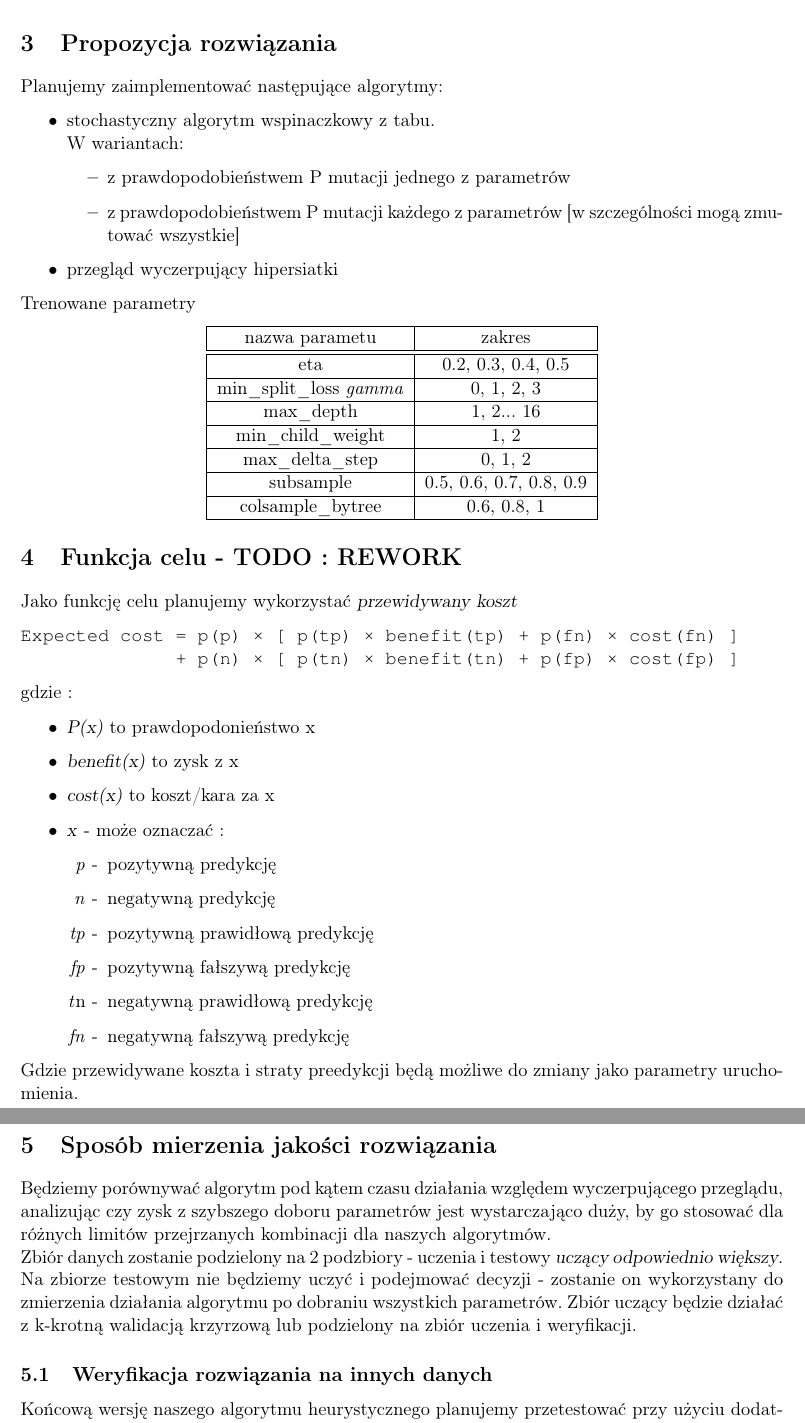
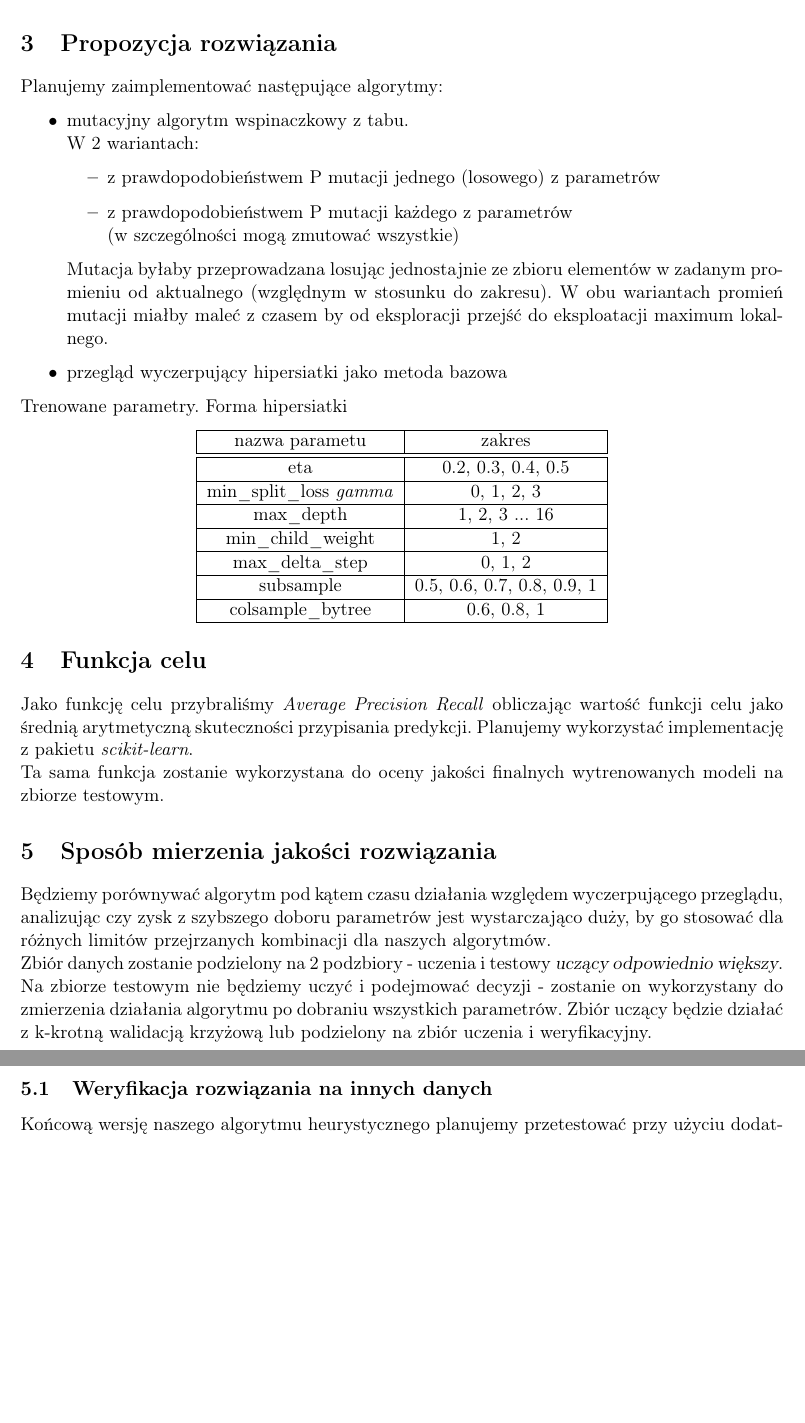
Before and after one commit to zmysloony/xgboost-params, a LaTeX document (doc/dokumentacja-wstepna.tex): two parts of pages 3 and 4 of 4, joined at a grey line, cut so that both start at the same text, the shorter picture padded with empty space. Compiled offline with pdfLaTeX.

Commit message:
initial rework part 3

```diff
--- a/doc/dokumentacja-wstepna.tex
+++ b/doc/dokumentacja-wstepna.tex
@@ -111,17 +111,20 @@ W związku z powyższym, planujemy uzupełnić brakujące atrybuty na bazie komp
 \section{Propozycja rozwiązania}
 Planujemy zaimplementować następujące algorytmy:
 \begin{itemize}
-	\item stochastyczny algorytm wspinaczkowy z tabu. \\ W wariantach:
+	\item mutacyjny algorytm wspinaczkowy z tabu. \\
+	W 2 wariantach:
 		\begin{itemize}
-			\item z prawdopodobieństwem P mutacji jednego z parametrów
-			\item z prawdopodobieństwem P mutacji każdego z parametrów [w szczególności mogą zmutować wszystkie]
+			\item z prawdopodobieństwem P mutacji jednego (losowego) z parametrów
+			\item z prawdopodobieństwem P mutacji każdego z parametrów \\
+			(w szczególności mogą zmutować wszystkie)
 		\end{itemize}
-	\item przegląd wyczerpujący hipersiatki
+	Mutacja byłaby przeprowadzana losując jednostajnie ze zbioru elementów w zadanym promieniu od aktualnego (względnym w stosunku do zakresu). W obu wariantach promień mutacji miałby maleć z czasem by od eksploracji przejść do eksploatacji maximum lokalnego.
+	\item przegląd wyczerpujący hipersiatki jako metoda bazowa
 \end{itemize}
 %Algorytmy działałyby na siatce o zadanej gęstości [\textsl{parametry próbkowane %z względną gęstością np. zakres/50}]
 
 % booster=gbtree, tree_method = approx
-Trenowane parametry
+Trenowane parametry. Forma hipersiatki
 \begin{center}
 	\begin{tabular}{|c|c|}
 		\hline
@@ -132,48 +135,27 @@ Trenowane parametry
 		\hline
 		min\_split\_loss \textit{gamma} & 0, 1, 2, 3\\ % 20 = extremly high
 		\hline
-		max\_depth & 1, 2... 16\\
+		max\_depth & 1, 2, 3 ... 16\\
 	    \hline
 		min\_child\_weight & 1, 2\\ % TODO float/int ?
 		\hline
 		max\_delta\_step & 0, 1, 2\\
 		\hline
-		subsample & 0.5, 0.6, 0.7, 0.8, 0.9\\
+		subsample & 0.5, 0.6, 0.7, 0.8, 0.9, 1\\
 		\hline
 		colsample\_bytree &  0.6, 0.8, 1\\ % 1 = default
 		\hline
 	\end{tabular}
 \end{center}
 
-\section{Funkcja celu - TODO : REWORK}
-Jako funkcję celu planujemy wykorzystać \textsl{przewidywany koszt}
-% https://www.svds.com/the-basics-of-classifier-evaluation-part-1/
-
-\begin{verbatim}
-Expected cost = p(p) × [ p(tp) × benefit(tp) + p(fn) × cost(fn) ]
-              + p(n) × [ p(tn) × benefit(tn) + p(fp) × cost(fp) ]
-\end{verbatim}
-gdzie :
-\begin{itemize}
-	\item \textsl{P(x)} to prawdopodonieństwo x
-	\item \textsl{benefit(x)} to zysk z x
-	\item \textsl{cost(x)} to koszt/kara za x
-	\item \textsl{x} - może oznaczać :
-		\begin{itemize}
-			\item[\textit{p} -] pozytywną predykcję
-			\item[\textit{n} -] negatywną predykcję
-			\item[\textit{tp} -] pozytywną prawidłową predykcję
-			\item[\textit{fp} -] pozytywną fałszywą predykcję
-			\item[\textit{t}n -] negatywną prawidłową predykcję
-			\item[\textit{fn} -] negatywną fałszywą predykcję
-		\end{itemize}
-\end{itemize}
-Gdzie przewidywane koszta i straty preedykcji będą możliwe do zmiany jako parametry uruchomienia.
+\section{Funkcja celu}
+Jako funkcję celu przybraliśmy \textit{Average Precision Recall} obliczając wartość funkcji celu jako średnią arytmetyczną skuteczności przypisania predykcji. Planujemy wykorzystać implementację z pakietu \textit{scikit-learn}.\\
+Ta sama funkcja zostanie wykorzystana do oceny jakości finalnych wytrenowanych modeli na zbiorze testowym.
 
 \section{Sposób mierzenia jakości rozwiązania}
 Będziemy porównywać algorytm pod kątem czasu działania względem wyczerpującego przeglądu, analizując czy zysk z szybszego doboru parametrów jest wystarczająco duży, by go stosować dla różnych limitów przejrzanych kombinacji dla naszych algorytmów.
 \\
-Zbiór danych zostanie podzielony na 2 podzbiory - uczenia i testowy \textsl{uczący odpowiednio większy}. Na zbiorze testowym nie będziemy uczyć i podejmować decyzji - zostanie on wykorzystany do zmierzenia działania algorytmu po dobraniu wszystkich parametrów. Zbiór uczący będzie działać z k-krotną walidacją krzyrzową lub podzielony na zbiór uczenia i weryfikacji.
+Zbiór danych zostanie podzielony na 2 podzbiory - uczenia i testowy \textsl{uczący odpowiednio większy}. Na zbiorze testowym nie będziemy uczyć i podejmować decyzji - zostanie on wykorzystany do zmierzenia działania algorytmu po dobraniu wszystkich parametrów. Zbiór uczący będzie działać z k-krotną walidacją krzyżową lub podzielony na zbiór uczenia i weryfikacyjny.
 
 \subsection{Weryfikacja rozwiązania na innych danych}
 Końcową wersję naszego algorytmu heurystycznego planujemy przetestować przy użyciu dodatkowego zbioru danych dot. przewidywania bankructwa polskich firm, który analizowaliśmy w \href{https://github.com/przestaw/Data_Mining_Bancrupcy}{innym projekcie}.
```
Also changed, not shown: doc/dokumentacja-wstepna.pdf, doc/dokumentacja-wstepna.tex (4 more changed lines).
